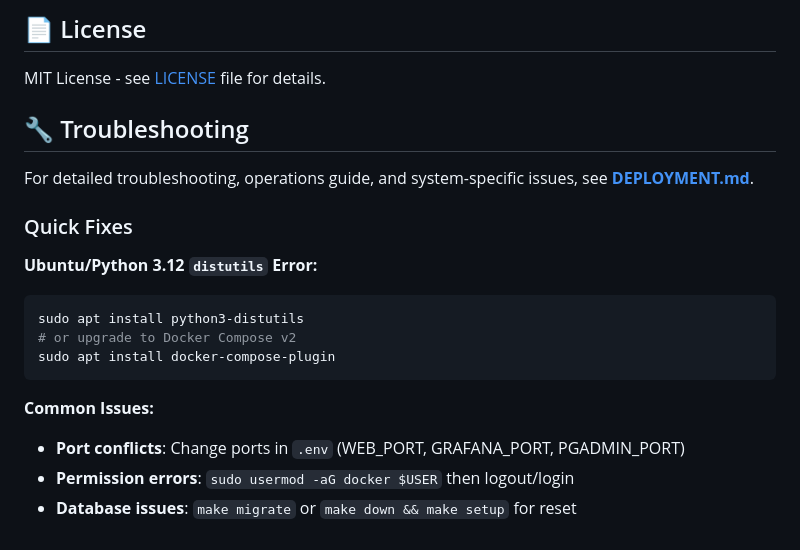
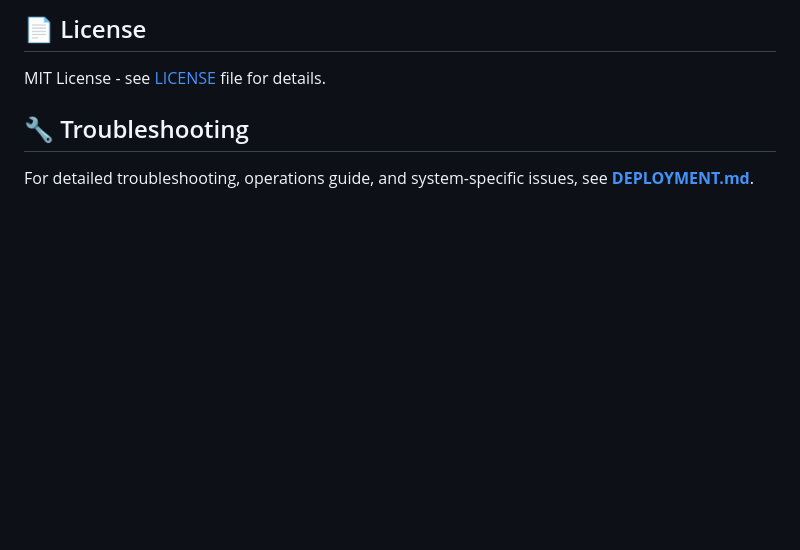
Before and after one commit to ZekeriyaAY/track-finance, a Markdown page: README.md, the part around the change printed below. GitHub-like rendering; blank space fills up the shorter version.

Commit message:
docs: streamline troubleshooting section and remove outdated quick fixes

````diff
--- a/README.md
+++ b/README.md
@@ -114,17 +115,3 @@ MIT License - see [LICENSE](LICENSE) file for details.
 ## 🔧 Troubleshooting
 
 For detailed troubleshooting, operations guide, and system-specific issues, see **[DEPLOYMENT.md](DEPLOYMENT.md)**.
-
-### Quick Fixes
-
-**Ubuntu/Python 3.12 `distutils` Error:**
-```bash
-sudo apt install python3-distutils
-# or upgrade to Docker Compose v2
-sudo apt install docker-compose-plugin
-```
-
-**Common Issues:**
-- **Port conflicts**: Change ports in `.env` (WEB_PORT, GRAFANA_PORT, PGADMIN_PORT)
-- **Permission errors**: `sudo usermod -aG docker $USER` then logout/login
-- **Database issues**: `make migrate` or `make down && make setup` for reset
````
Also changed, not shown: other parts of README.md (+1 -0 lines), DEPLOYMENT.md (+4 -34 lines).
